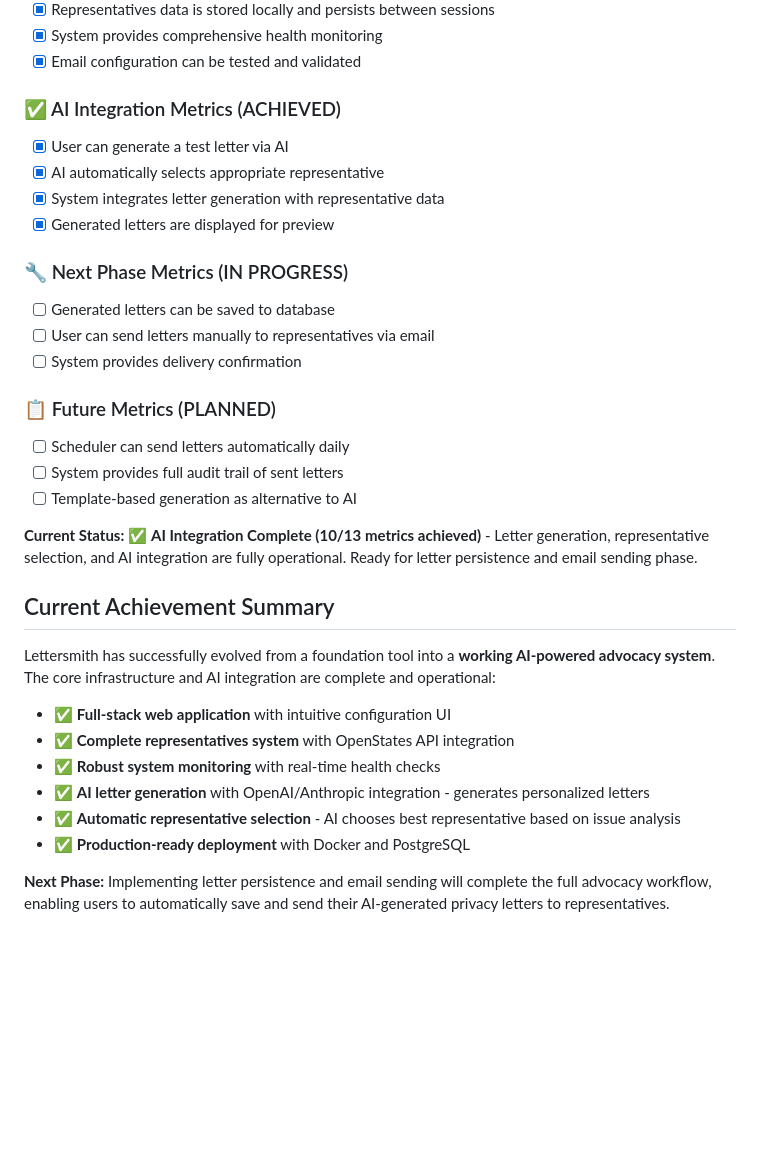
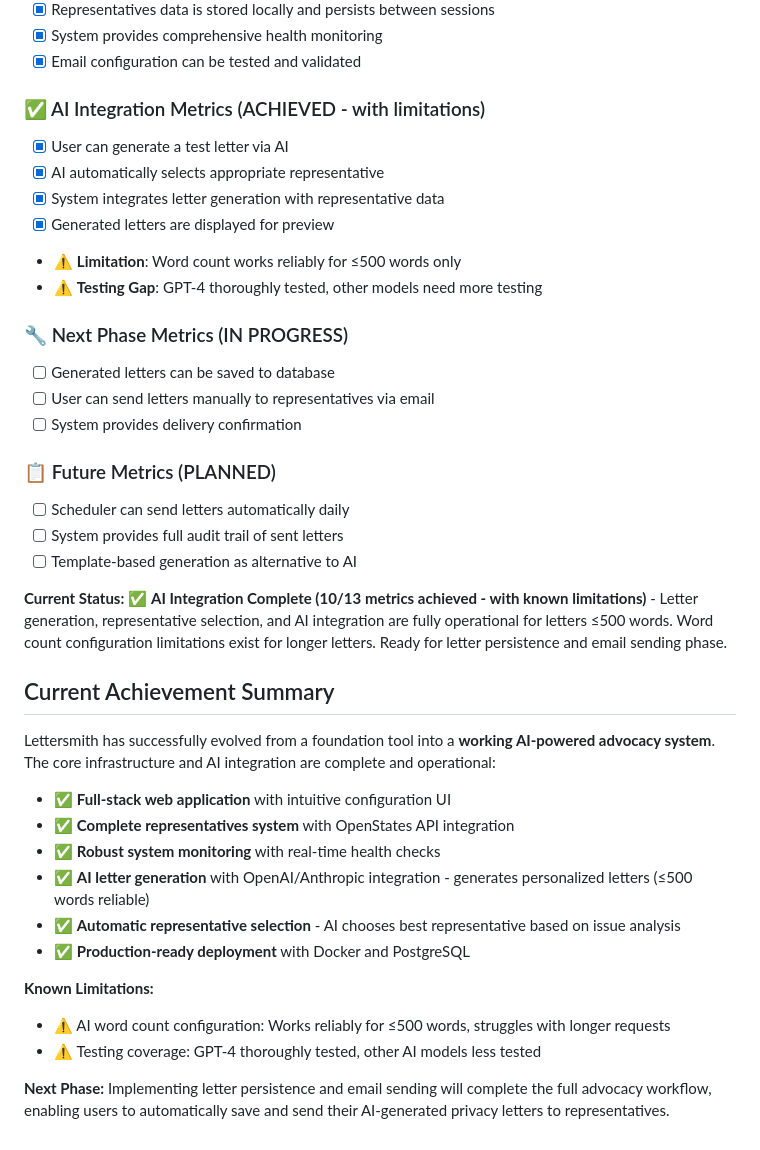
Before and after one commit to yourdatasucks/lettersmith, a Markdown page: IMPLEMENTATION_PLAN.md, the part around one of its changes. Drawn GitHub-style; blank space fills up the shorter version.

```diff
--- a/IMPLEMENTATION_PLAN.md
+++ b/IMPLEMENTATION_PLAN.md
@@ -269,11 +281,13 @@ open http://localhost:8080
 - [x] System provides comprehensive health monitoring
 - [x] Email configuration can be tested and validated
 
-### ✅ AI Integration Metrics (ACHIEVED)
+### ✅ AI Integration Metrics (ACHIEVED - with limitations)
 - [x] User can generate a test letter via AI
 - [x] AI automatically selects appropriate representative
 - [x] System integrates letter generation with representative data
 - [x] Generated letters are displayed for preview
+- ⚠️ **Limitation**: Word count works reliably for ≤500 words only
+- ⚠️ **Testing Gap**: GPT-4 thoroughly tested, other models need more testing
 
 ### 🔧 Next Phase Metrics (IN PROGRESS)
 - [ ] Generated letters can be saved to database
@@ -285,7 +299,7 @@ open http://localhost:8080
 - [ ] System provides full audit trail of sent letters
 - [ ] Template-based generation as alternative to AI
 
-**Current Status:** ✅ **AI Integration Complete (10/13 metrics achieved)** - Letter generation, representative selection, and AI integration are fully operational. Ready for letter persistence and email sending phase.
+**Current Status:** ✅ **AI Integration Complete (10/13 metrics achieved - with known limitations)** - Letter generation, representative selection, and AI integration are fully operational for letters ≤500 words. Word count configuration limitations exist for longer letters. Ready for letter persistence and email sending phase.
 
 ## Current Achievement Summary
 
@@ -294,8 +308,12 @@ Lettersmith has successfully evolved from a foundation tool into a **working AI-
 - ✅ **Full-stack web application** with intuitive configuration UI
 - ✅ **Complete representatives system** with OpenStates API integration
 - ✅ **Robust system monitoring** with real-time health checks
-- ✅ **AI letter generation** with OpenAI/Anthropic integration - generates personalized letters
+- ✅ **AI letter generation** with OpenAI/Anthropic integration - generates personalized letters (≤500 words reliable)
 - ✅ **Automatic representative selection** - AI chooses best representative based on issue analysis
 - ✅ **Production-ready deployment** with Docker and PostgreSQL
 
+**Known Limitations:**
+- ⚠️ AI word count configuration: Works reliably for ≤500 words, struggles with longer requests
+- ⚠️ Testing coverage: GPT-4 thoroughly tested, other AI models less tested
+
 **Next Phase:** Implementing letter persistence and email sending will complete the full advocacy workflow, enabling users to automatically save and send their AI-generated privacy letters to representatives.
```
Also changed, not shown: other parts of IMPLEMENTATION_PLAN.md (+14 -2 lines), DEVELOPMENT.md (+9 -4 lines), README.md (+17 -6 lines).
